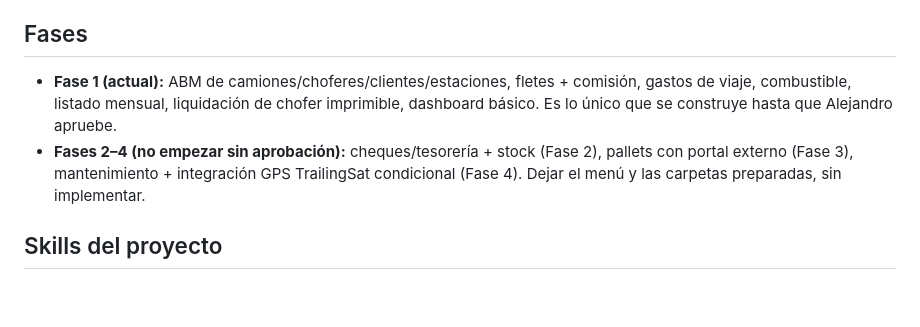
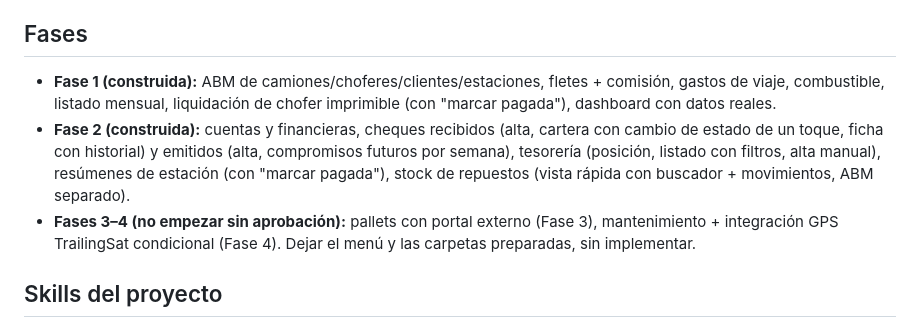
Before and after one commit to danqueve/sistema_flota, a Markdown page: CLAUDE.md, the part around one of its changes. GitHub-like rendering; blank space fills up the shorter version.

```diff
--- a/CLAUDE.md
+++ b/CLAUDE.md
@@ -79,8 +85,9 @@ Tokens extraídos de `docs/wireframes-flota.html` (diseño aprobado, no reinvent
 
 ## Fases
 
-- **Fase 1 (actual):** ABM de camiones/choferes/clientes/estaciones, fletes + comisión, gastos de viaje, combustible, listado mensual, liquidación de chofer imprimible, dashboard básico. Es lo único que se construye hasta que Alejandro apruebe.
-- **Fases 2–4 (no empezar sin aprobación):** cheques/tesorería + stock (Fase 2), pallets con portal externo (Fase 3), mantenimiento + integración GPS TrailingSat condicional (Fase 4). Dejar el menú y las carpetas preparadas, sin implementar.
+- **Fase 1 (construida):** ABM de camiones/choferes/clientes/estaciones, fletes + comisión, gastos de viaje, combustible, listado mensual, liquidación de chofer imprimible (con "marcar pagada"), dashboard con datos reales.
+- **Fase 2 (construida):** cuentas y financieras, cheques recibidos (alta, cartera con cambio de estado de un toque, ficha con historial) y emitidos (alta, compromisos futuros por semana), tesorería (posición, listado con filtros, alta manual), resúmenes de estación (con "marcar pagada"), stock de repuestos (vista rápida con buscador + movimientos, ABM separado).
+- **Fases 3–4 (no empezar sin aprobación):** pallets con portal externo (Fase 3), mantenimiento + integración GPS TrailingSat condicional (Fase 4). Dejar el menú y las carpetas preparadas, sin implementar.
 
 ## Skills del proyecto
 
```
Also changed, not shown: other parts of CLAUDE.md (+17 -11 lines), 1 other file.
